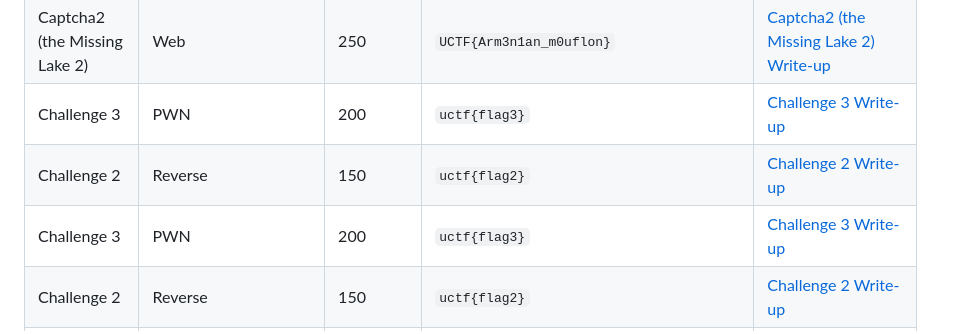
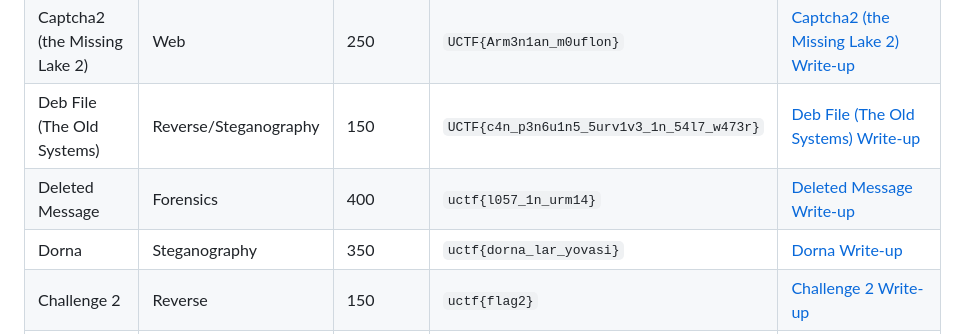
Before and after one commit to UrmiaCTF/UCTF-2023, a Markdown page: README.md, the part around the change. Rendered like a GitHub page.

Commit message:
Update README.md by adding information related to Deb File, Deleted Message and Dorna

```diff
--- a/README.md
+++ b/README.md
@@ -62,9 +62,9 @@ View the final scoreboard and rankings for UCTF 2023 on [website link].
 | Breaking AES           | Cryptography            | 400             | `uctf{d1d_y0u_ju57_br34k_435}`     | [Breaking AES Write-up](https://github.com/UrmiaCTF/UCTF-2023/tree/main/breaking-aes-ctf#write-up) |
 | Captcha1 (the Missing Lake)           | Web                | 250             | `UCTF_{7h3_m1551n6_l4k3}`     | [Captcha1 (the Missing Lake) Write-up](https://github.com/UrmiaCTF/UCTF-2023/tree/main/captcha1#write-up) |
 | Captcha2 (the Missing Lake 2)           | Web            | 250             | `UCTF{Arm3n1an_m0uflon}`     | [Captcha2 (the Missing Lake 2) Write-up](https://github.com/UrmiaCTF/UCTF-2023/tree/main/captcha2#write-up) |
-| Challenge 3           | PWN                | 200             | `uctf{flag3}`     | [Challenge 3 Write-up](write-ups/challenge3.md) |
-| Challenge 2           | Reverse            | 150             | `uctf{flag2}`     | [Challenge 2 Write-up](write-ups/challenge2.md) |
-| Challenge 3           | PWN                | 200             | `uctf{flag3}`     | [Challenge 3 Write-up](write-ups/challenge3.md) |
+| Deb File (The Old Systems)           | Reverse/Steganography                | 150             | `UCTF{c4n_p3n6u1n5_5urv1v3_1n_54l7_w473r}`     | [Deb File (The Old Systems) Write-up](https://github.com/UrmiaCTF/UCTF-2023/tree/main/deb-file#write-up) |
+| Deleted Message           | Forensics            | 400             | `uctf{l057_1n_urm14}`     | [Deleted Message Write-up](https://github.com/UrmiaCTF/UCTF-2023/tree/main/deleted-message-ctf#write-up) |
+| Dorna           | Steganography                | 350             | `uctf{dorna_lar_yovasi}`     | [Dorna Write-up](https://github.com/UrmiaCTF/UCTF-2023/tree/main/dorna#write-up) |
 | Challenge 2           | Reverse            | 150             | `uctf{flag2}`     | [Challenge 2 Write-up](write-ups/challenge2.md) |
 | Challenge 3           | PWN                | 200             | `uctf{flag3}`     | [Challenge 3 Write-up](write-ups/challenge3.md) |
 | Challenge 2           | Reverse            | 150             | `uctf{flag2}`     | [Challenge 2 Write-up](write-ups/challenge2.md) |
```
